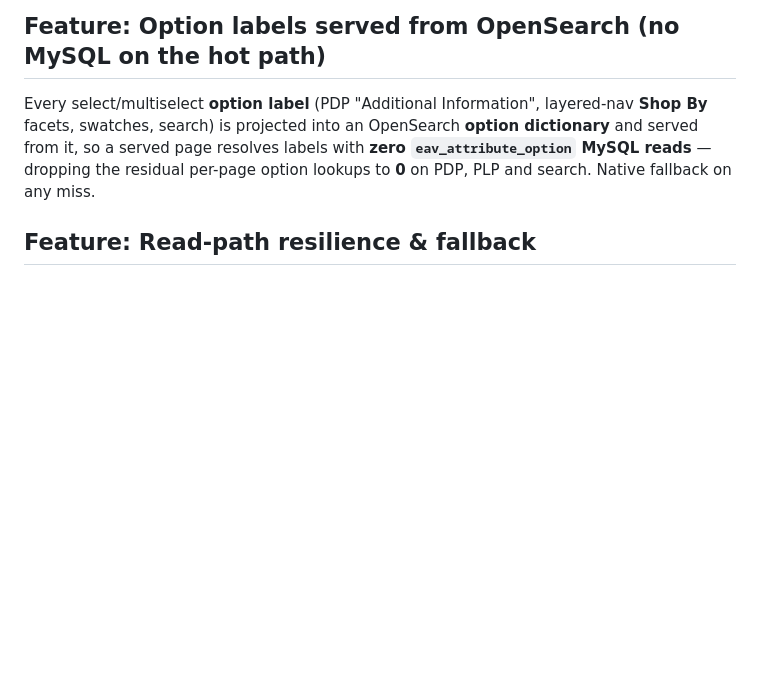
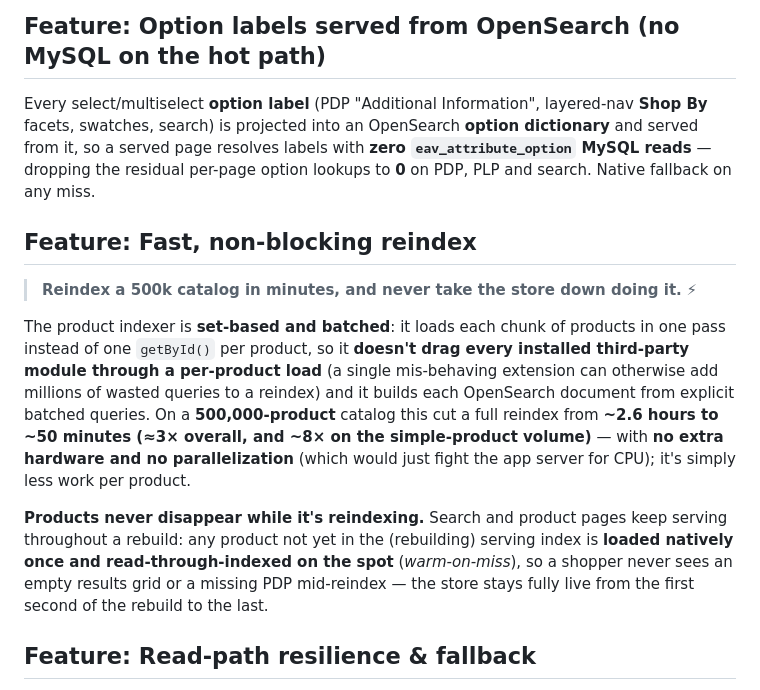
Before and after one commit to 5mehulhelp5/FastMagento, a Markdown page: README.md, the part around the change. GitHub-like rendering; blank space fills up the shorter version.

Commit message:
FastMagento: README — fast non-blocking reindex feature (3x faster, no downtime)

```diff
--- a/README.md
+++ b/README.md
@@ -481,6 +481,24 @@ Every select/multiselect **option label** (PDP "Additional Information", layered
 facets, swatches, search) is projected into an OpenSearch **option dictionary** and served from it,
 so a served page resolves labels with **zero `eav_attribute_option` MySQL reads** — dropping the
 residual per-page option lookups to **0** on PDP, PLP and search. Native fallback on any miss.
+
+## Feature: Fast, non-blocking reindex
+
+> **Reindex a 500k catalog in minutes, and never take the store down doing it.** ⚡
+
+The product indexer is **set-based and batched**: it loads each chunk of products in one pass
+instead of one `getById()` per product, so it **doesn't drag every installed third-party module
+through a per-product load** (a single mis-behaving extension can otherwise add millions of wasted
+queries to a reindex) and it builds each OpenSearch document from explicit batched queries. On a
+**500,000-product** catalog this cut a full reindex from **~2.6 hours to ~50 minutes (≈3× overall,
+and ~8× on the simple-product volume)** — with **no extra hardware and no parallelization** (which
+would just fight the app server for CPU); it's simply less work per product.
+
+**Products never disappear while it's reindexing.** Search and product pages keep serving throughout
+a rebuild: any product not yet in the (rebuilding) serving index is **loaded natively once and
+read-through-indexed on the spot** (*warm-on-miss*), so a shopper never sees an empty results grid or
+a missing PDP mid-reindex — the store stays fully live from the first second of the rebuild to the
+last.
 
 ## Feature: Read-path resilience & fallback
 
```
